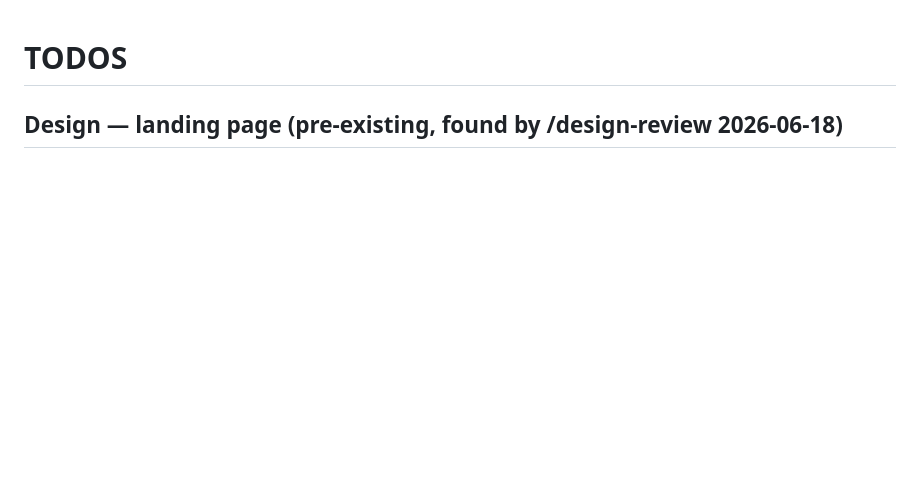
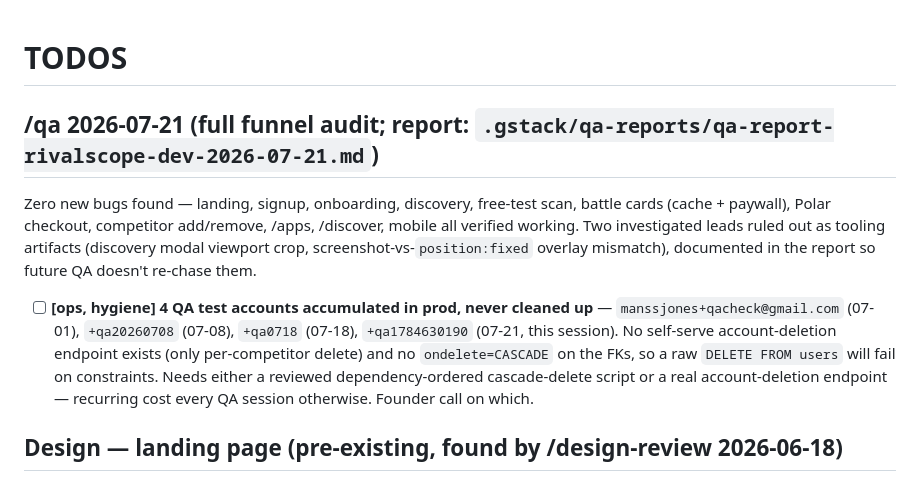
Before and after one commit to IManss-ai/competitor-analyzer, a Markdown page: TODOS.md, the part around the change. Rendered like a GitHub page; blank space fills up the shorter version.

Commit message:
docs: log /qa 2026-07-21 full-funnel audit — 0 new bugs, flag stale test-account cleanup
Co-Authored-By: Claude Sonnet 5 <noreply@anthropic.com>

```diff
--- a/TODOS.md
+++ b/TODOS.md
@@ -1,4 +1,10 @@
 # TODOS
+
+## /qa 2026-07-21 (full funnel audit; report: `.gstack/qa-reports/qa-report-rivalscope-dev-2026-07-21.md`)
+
+Zero new bugs found — landing, signup, onboarding, discovery, free-test scan, battle cards (cache + paywall), Polar checkout, competitor add/remove, /apps, /discover, mobile all verified working. Two investigated leads ruled out as tooling artifacts (discovery modal viewport crop, screenshot-vs-`position:fixed` overlay mismatch), documented in the report so future QA doesn't re-chase them.
+
+- [ ] **[ops, hygiene] 4 QA test accounts accumulated in prod, never cleaned up** — `manssjones+qacheck@gmail.com` (07-01), `+qa20260708` (07-08), `+qa0718` (07-18), `+qa1784630190` (07-21, this session). No self-serve account-deletion endpoint exists (only per-competitor delete) and no `ondelete=CASCADE` on the FKs, so a raw `DELETE FROM users` will fail on constraints. Needs either a reviewed dependency-ordered cascade-delete script or a real account-deletion endpoint — recurring cost every QA session otherwise. Founder call on which.
 
 ## Design — landing page (pre-existing, found by /design-review 2026-06-18)
 
```
